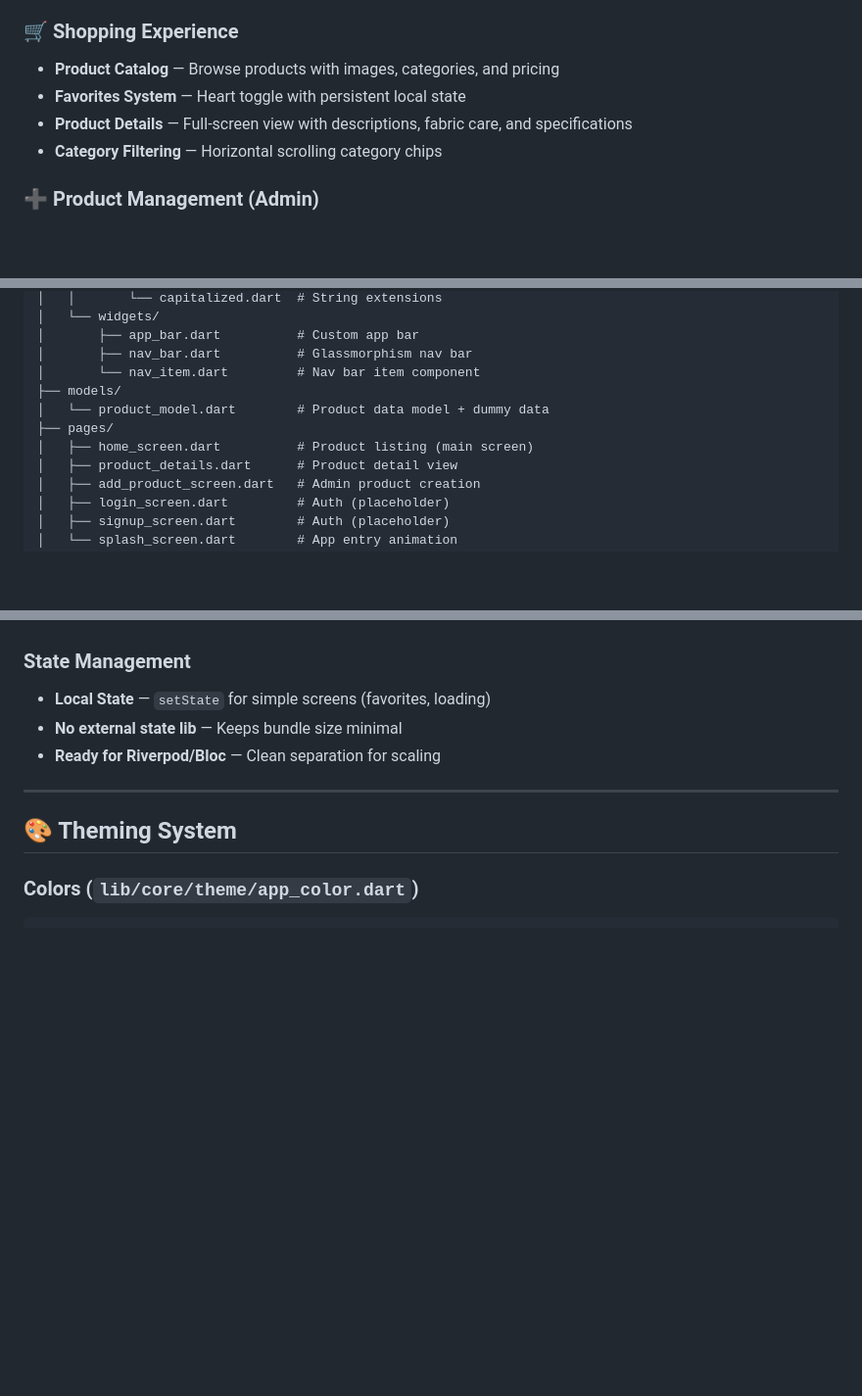
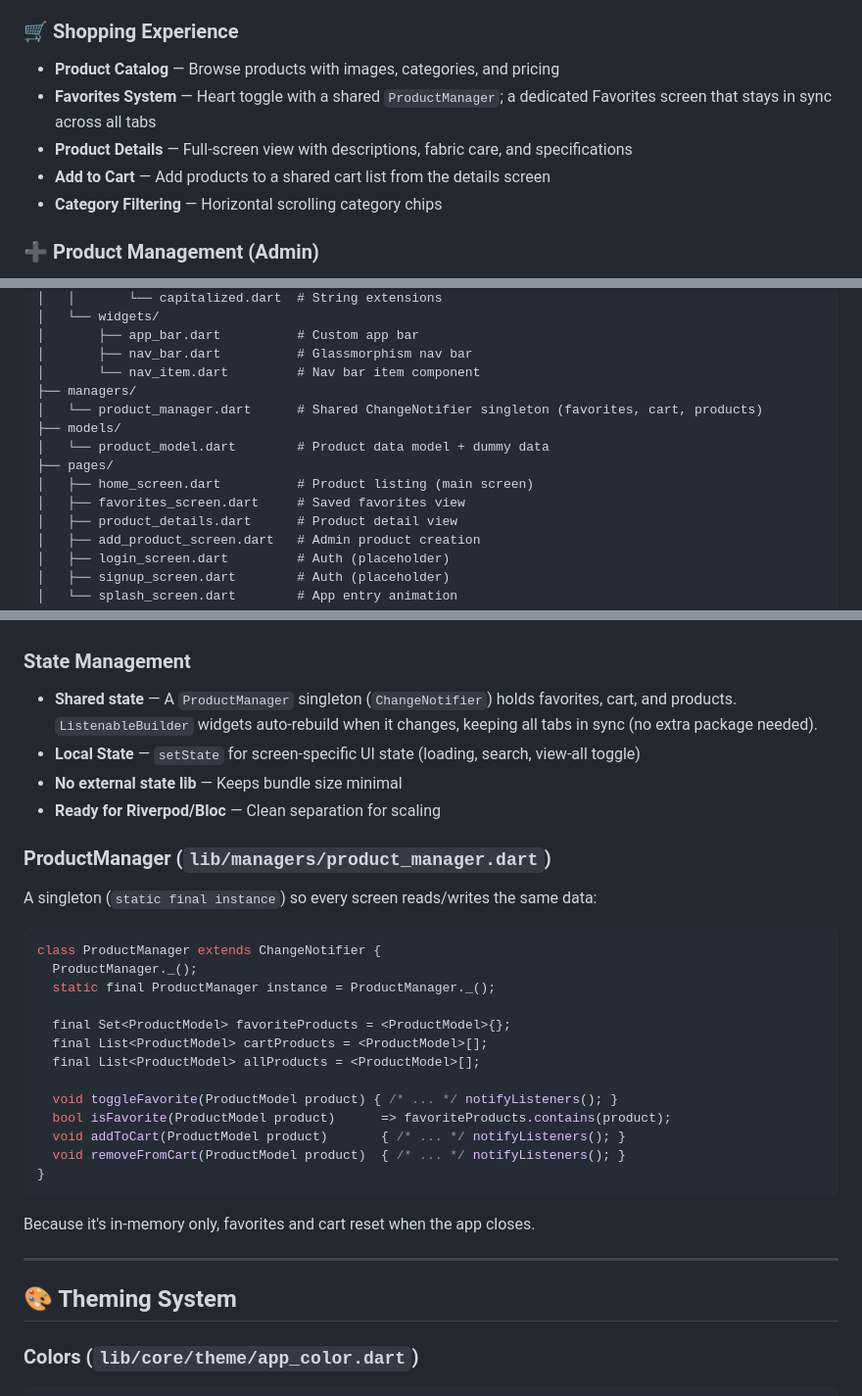
Before and after one commit to asaerxd6767/Kayan_Brand, a Markdown page: README.md, 3 parts joined by grey strips. Shown at 98% size. Rendered like a GitHub page; blank space fills up the shorter version.

Commit message:
feat: Enhance Favorites System with shared ProductManager and dedicated Favorites screen

````diff
--- a/README.md
+++ b/README.md
@@ -19,8 +19,9 @@ A modern, feature-rich Flutter e-commerce application showcasing a complete prod
 
 ### 🛒 **Shopping Experience**
 - **Product Catalog** — Browse products with images, categories, and pricing
-- **Favorites System** — Heart toggle with persistent local state
+- **Favorites System** — Heart toggle with a shared `ProductManager`; a dedicated Favorites screen that stays in sync across all tabs
 - **Product Details** — Full-screen view with descriptions, fabric care, and specifications
+- **Add to Cart** — Add products to a shared cart list from the details screen
 - **Category Filtering** — Horizontal scrolling category chips
 
 ### ➕ **Product Management (Admin)**
@@ -68,10 +69,13 @@ lib/
 │       ├── app_bar.dart          # Custom app bar
 │       ├── nav_bar.dart          # Glassmorphism nav bar
 │       └── nav_item.dart         # Nav bar item component
+├── managers/
+│   └── product_manager.dart      # Shared ChangeNotifier singleton (favorites, cart, products)
 ├── models/
 │   └── product_model.dart        # Product data model + dummy data
 ├── pages/
 │   ├── home_screen.dart          # Product listing (main screen)
+│   ├── favorites_screen.dart     # Saved favorites view
 │   ├── product_details.dart      # Product detail view
 │   ├── add_product_screen.dart   # Admin product creation
 │   ├── login_screen.dart         # Auth (placeholder)
@@ -161,9 +165,29 @@ Maps API response to typed model with:
 - Safe JSON parsing with null checks
 
 ### State Management
-- **Local State** — `setState` for simple screens (favorites, loading)
+- **Shared state** — A `ProductManager` singleton (`ChangeNotifier`) holds favorites, cart, and products. `ListenableBuilder` widgets auto-rebuild when it changes, keeping all tabs in sync (no extra package needed).
+- **Local State** — `setState` for screen-specific UI state (loading, search, view-all toggle)
 - **No external state lib** — Keeps bundle size minimal
 - **Ready for Riverpod/Bloc** — Clean separation for scaling
+
+### ProductManager (`lib/managers/product_manager.dart`)
+A singleton (`static final instance`) so every screen reads/writes the same data:
+```dart
+class ProductManager extends ChangeNotifier {
+  ProductManager._();
+  static final ProductManager instance = ProductManager._();
+
+  final Set<ProductModel> favoriteProducts = <ProductModel>{};
+  final List<ProductModel> cartProducts = <ProductModel>[];
+  final List<ProductModel> allProducts = <ProductModel>[];
+
+  void toggleFavorite(ProductModel product) { /* ... */ notifyListeners(); }
+  bool isFavorite(ProductModel product)      => favoriteProducts.contains(product);
+  void addToCart(ProductModel product)       { /* ... */ notifyListeners(); }
+  void removeFromCart(ProductModel product)  { /* ... */ notifyListeners(); }
+}
+```
+Because it's in-memory only, favorites and cart reset when the app closes.
 
 ---
 
````
Also changed, not shown: other parts of README.md (+3 -2 lines).
